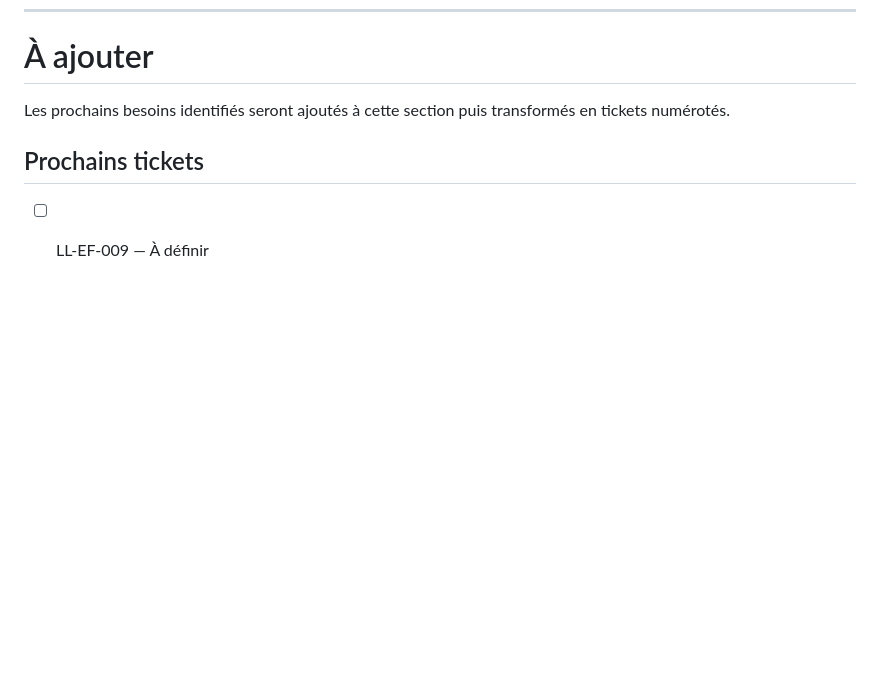
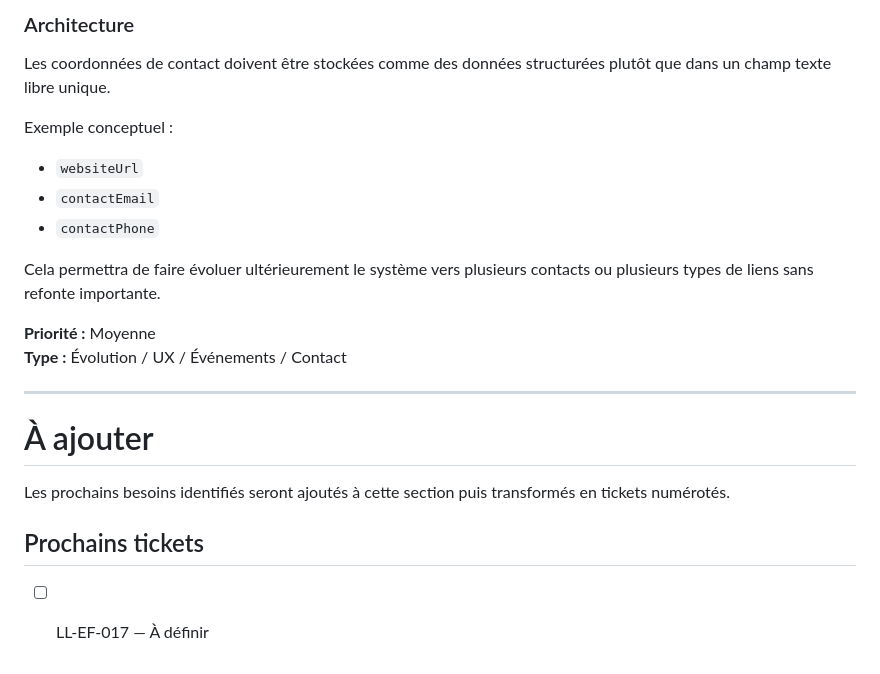
Before and after one commit to abasset1/LocalLife, a Markdown page: docs/05_Sprints/SPRINT_EVOL_FIX.md, the part around one of its changes. Rendered like a GitHub page; blank space fills up the shorter version.

```diff
--- a/docs/05_Sprints/SPRINT_EVOL_FIX.md
+++ b/docs/05_Sprints/SPRINT_EVOL_FIX.md
@@ -851,7 +911,24 @@ La position peut être fournie directement au service de navigation utilisé par
+### Architecture
+
+Les coordonnées de contact doivent être stockées comme des données structurées plutôt que dans un champ texte libre unique.
+
+Exemple conceptuel :
+
+- `websiteUrl`
+- `contactEmail`
+- `contactPhone`
+
+Cela permettra de faire évoluer ultérieurement le système vers plusieurs contacts ou plusieurs types de liens sans refonte importante.
+
+**Priorité :** Moyenne
+**Type :** Évolution / UX / Événements / Contact
+
+---
+
 # À ajouter
 
 Les prochains besoins identifiés seront ajoutés à cette section puis transformés en tickets numérotés.
 
 ## Prochains tickets
 
-- [ ] LL-EF-009 — À définir
+- [ ] LL-EF-017 — À définir
```
Also changed, not shown: other parts of docs/05_Sprints/SPRINT_EVOL_FIX.md (+60 -0 lines).
